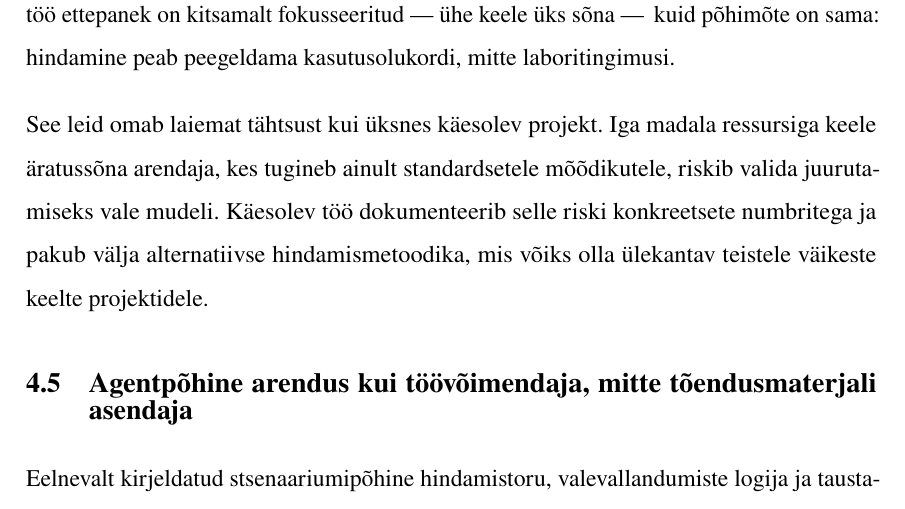
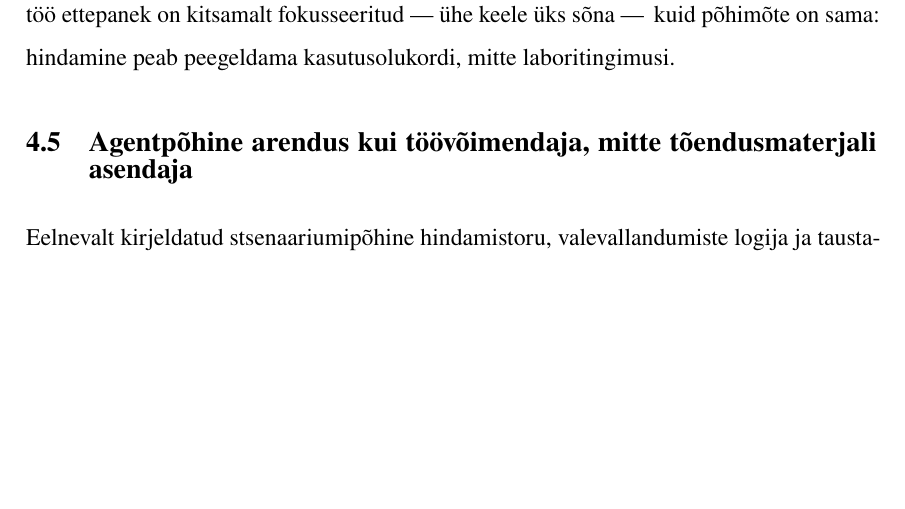
Before and after one commit to Yikizi/kratt, a LaTeX thesis (docs/thesis/thesis-tex-estonian/main.tex, which reads docs/thesis/thesis-tex-estonian/chapters/third_chapter.tex): part of page 66 of 83 before the commit and part of page 66 of 82 after it, cut so that both start at the same text, the shorter picture padded with empty space. Compiled offline with pdfLaTeX.

Commit message:
docs(thesis): evaluation-closeout — drop §3.6.5 transferability paragraph duplicating §3.7.3
(cherry picked from commit 565fa28e81d6a5516476ad782f51a1eb03ec611f)

```diff
--- a/docs/thesis/thesis-tex-estonian/chapters/third_chapter.tex
+++ b/docs/thesis/thesis-tex-estonian/chapters/third_chapter.tex
@@ -72,8 +72,6 @@ Salvestust hinnatakse voogedastava järeldamisega, mitte klipilõikamisega, ja t
 
 Sarnast lähenemist on propageeritud ka kirjanduses. MISP Challenge~\cite{chen2022misp} loodi spetsiaalselt selleks, et ületada standardsete võrdlusaluste ja reaalse kasutuse vahelist lõhet mandariini keele puhul, ning hõlmab multimodaalseid salvestusi reaalsetest eluruumidest. Käesoleva töö ettepanek on kitsamalt fokusseeritud --- ühe keele üks sõna ---\, kuid põhimõte on sama: hindamine peab peegeldama kasutusolukordi, mitte laboritingimusi.
 
-See leid omab laiemat tähtsust kui üksnes käesolev projekt. Iga madala ressursiga keele äratussõna arendaja, kes tugineb ainult standardsetele mõõdikutele, riskib valida juurutamiseks vale mudeli. Käesolev töö dokumenteerib selle riski konkreetsete numbritega ja pakub välja alternatiivse hindamismetoodika, mis võiks olla ülekantav teistele väikeste keelte projektidele.
-
 \section{Agentpõhine arendus kui töövõimendaja, mitte tõendusmaterjali asendaja}
 
 Eelnevalt kirjeldatud stsenaariumipõhine hindamistoru, valevallandumiste logija ja taustaheli korpuse tööriistastik ei oleks üksiku autori jaoks olnud selles mahus jõukohased ilma agentpõhise tarkvaraarenduseta, mistõttu järgnev osa on pigem eelneva metoodikaargumendi tehniline järellugu kui iseseisev kõrvalpõige. Erinevalt tavapärasest bakalaureusetöö protsessist, kus autor kirjutab kogu katsekoodi, abiskriptid ja analüüsivahendid järjestikku käsitsi, võimaldas see tööviis arendada mitut alamülesannet paralleelselt. See avaldus mõõte- ja tugivahendite kihi tekkimises, mille esmase koodi ja dokumenteerimise sai osaliselt delegeerida tehisagentidele.
```
